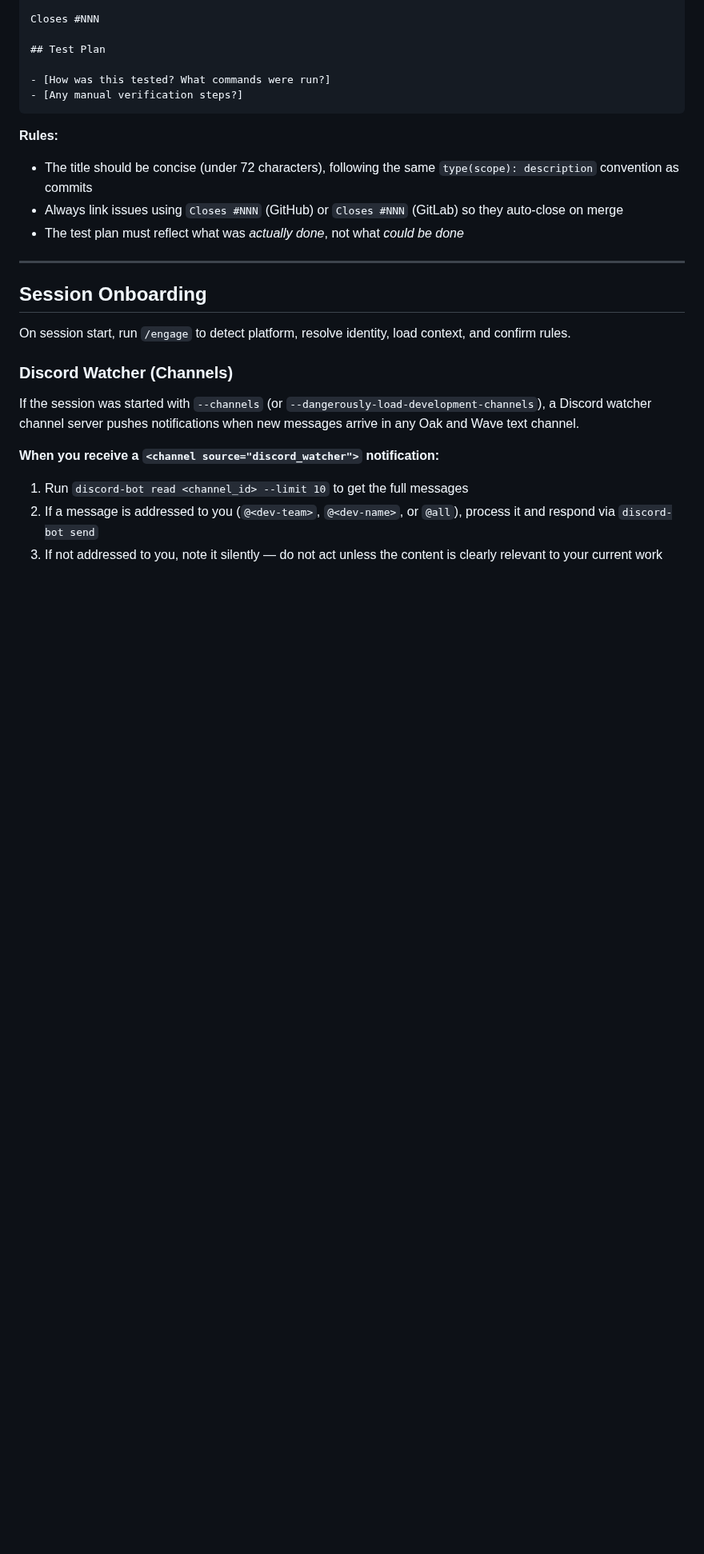
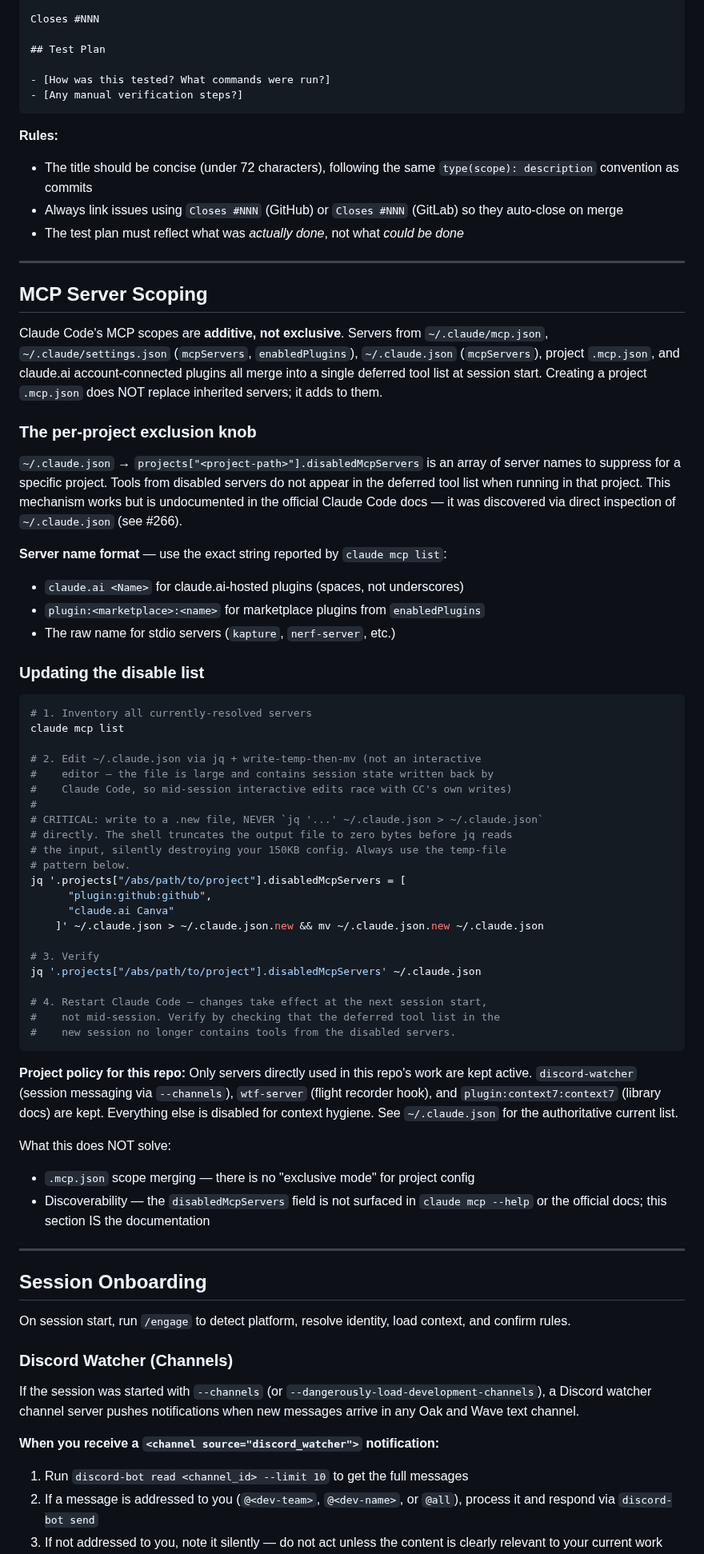
Before and after one commit to Wave-Engineering/claudecode-workflow, a Markdown page: CLAUDE.md, the part around the change. Shown at 80% size. GitHub-like rendering; blank space fills up the shorter version.

Commit message:
docs(mcp): document disabledMcpServers per-project exclusion knob
Claude Code's MCP scopes are additive — servers from ~/.claude/mcp.json,
~/.claude/settings.json (mcpServers, enabledPlugins), ~/.claude.json
(mcpServers), project .mcp.json, and claude.ai account plugins all merge
into a single deferred tool list at session start. There is no
"exclusive" mode for project .mcp.json. The official Claude Code docs
(docs.claude.com/en/docs/claude-code/) enumerate the additive scope
hierarchy but do not document any project-level exclusion mechanism.

However, there IS a working per-project exclusion knob:
~/.claude.json → projects["<path>"].disabledMcpServers is an array of
server names (matching the exact strings reported by `claude mcp list`)
that suppresses tools from the deferred list for that specific project.
The mechanism is used internally by `/mcp` toggles in the UI but is not
mentioned in `claude mcp --help` or the public docs. Verified working:
this project already had `plugin:github:github` in its disable list and
its tools were correctly absent from the session's deferred list.

Added a new `## MCP Server Scoping` section to CLAUDE.md before the
Session Onboarding section, covering:

- The additive merge rule (and why project .mcp.json does not replace
  inherited servers)
- The disabledMcpServers knob's location and structure
- Server name format for each category (claude.ai hosted, marketplace
  plugins, stdio servers) with exact strings from `claude mcp list`
- Safe jq rewrite pattern for editing the 150KB ~/.claude.json in place,
  with an explicit CRITICAL warning against the direct-redirect footgun
  (`jq '...' file > file` truncates the output before jq reads the input)
- Restart requirement (changes take effect at next session start only)
- This project's keep-active policy: discord-watcher (session messaging),
  wtf-server (flight recorder hook), plugin:context7:context7 (library
  docs). Everything else disabled for context hygiene.
- What this does NOT solve: .mcp.json "exclusive mode" and discoverability
  gap in official docs

The actual ~/.claude.json disable list update is an operator step
outside this repo, performed separately after this PR merges.

Closes #266

Co-Authored-By: Claude Opus 4.6 <noreply@anthropic.com>

````diff
--- a/CLAUDE.md
+++ b/CLAUDE.md
@@ -282,6 +282,54 @@ Closes #NNN
 
 ---
 
+## MCP Server Scoping
+
+Claude Code's MCP scopes are **additive, not exclusive**. Servers from `~/.claude/mcp.json`, `~/.claude/settings.json` (`mcpServers`, `enabledPlugins`), `~/.claude.json` (`mcpServers`), project `.mcp.json`, and claude.ai account-connected plugins all merge into a single deferred tool list at session start. Creating a project `.mcp.json` does NOT replace inherited servers; it adds to them.
+
+### The per-project exclusion knob
+
+`~/.claude.json` → `projects["<project-path>"].disabledMcpServers` is an array of server names to suppress for a specific project. Tools from disabled servers do not appear in the deferred tool list when running in that project. This mechanism works but is undocumented in the official Claude Code docs — it was discovered via direct inspection of `~/.claude.json` (see #266).
+
+**Server name format** — use the exact string reported by `claude mcp list`:
+- `claude.ai <Name>` for claude.ai-hosted plugins (spaces, not underscores)
+- `plugin:<marketplace>:<name>` for marketplace plugins from `enabledPlugins`
+- The raw name for stdio servers (`kapture`, `nerf-server`, etc.)
+
+### Updating the disable list
+
+```bash
+# 1. Inventory all currently-resolved servers
+claude mcp list
+
+# 2. Edit ~/.claude.json via jq + write-temp-then-mv (not an interactive
+#    editor — the file is large and contains session state written back by
+#    Claude Code, so mid-session interactive edits race with CC's own writes)
+#
+# CRITICAL: write to a .new file, NEVER `jq '...' ~/.claude.json > ~/.claude.json`
+# directly. The shell truncates the output file to zero bytes before jq reads
+# the input, silently destroying your 150KB config. Always use the temp-file
+# pattern below.
+jq '.projects["/abs/path/to/project"].disabledMcpServers = [
+      "plugin:github:github",
+      "claude.ai Canva"
+    ]' ~/.claude.json > ~/.claude.json.new && mv ~/.claude.json.new ~/.claude.json
+
+# 3. Verify
+jq '.projects["/abs/path/to/project"].disabledMcpServers' ~/.claude.json
+
+# 4. Restart Claude Code — changes take effect at the next session start,
+#    not mid-session. Verify by checking that the deferred tool list in the
+#    new session no longer contains tools from the disabled servers.
+```
+
+**Project policy for this repo:** Only servers directly used in this repo's work are kept active. `discord-watcher` (session messaging via `--channels`), `wtf-server` (flight recorder hook), and `plugin:context7:context7` (library docs) are kept. Everything else is disabled for context hygiene. See `~/.claude.json` for the authoritative current list.
+
+What this does NOT solve:
+- `.mcp.json` scope merging — there is no "exclusive mode" for project config
+- Discoverability — the `disabledMcpServers` field is not surfaced in `claude mcp --help` or the official docs; this section IS the documentation
+
+---
+
 ## Session Onboarding
 
 On session start, run `/engage` to detect platform, resolve identity, load context, and confirm rules.
````
